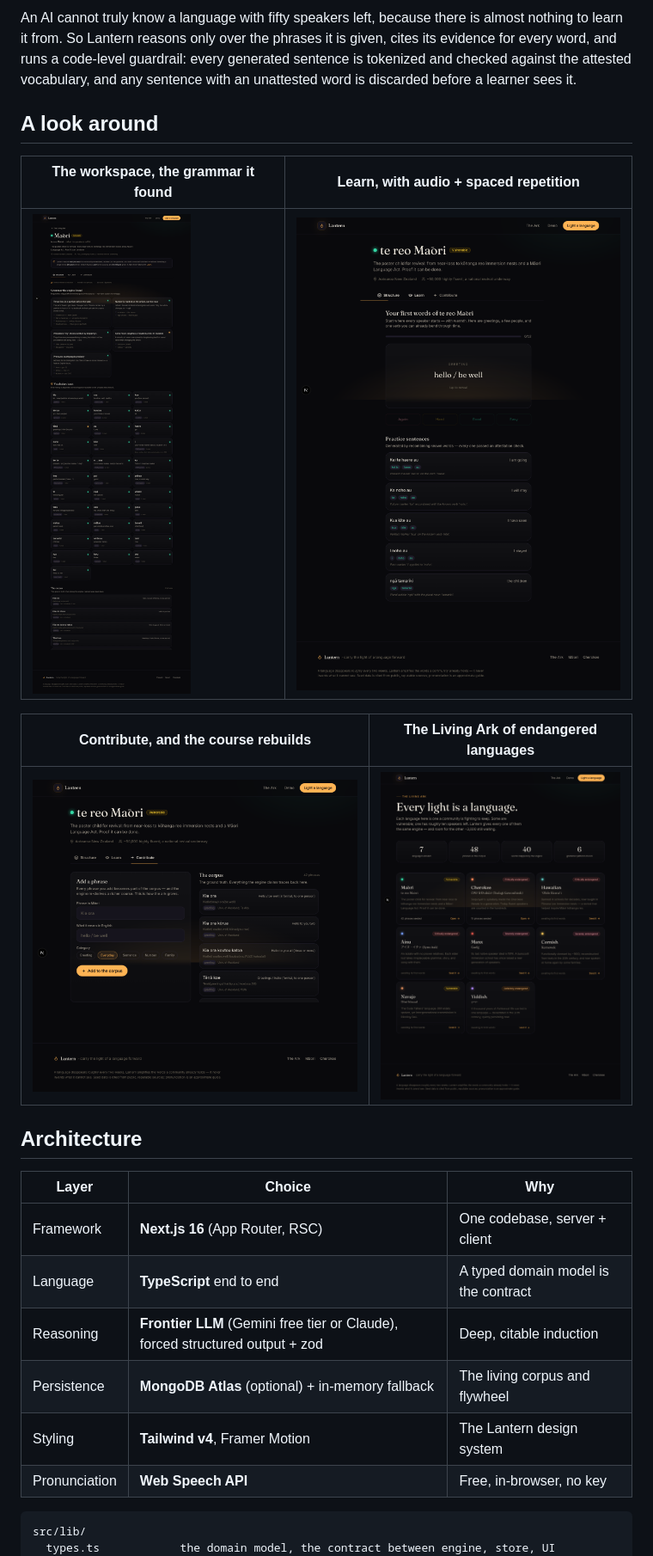
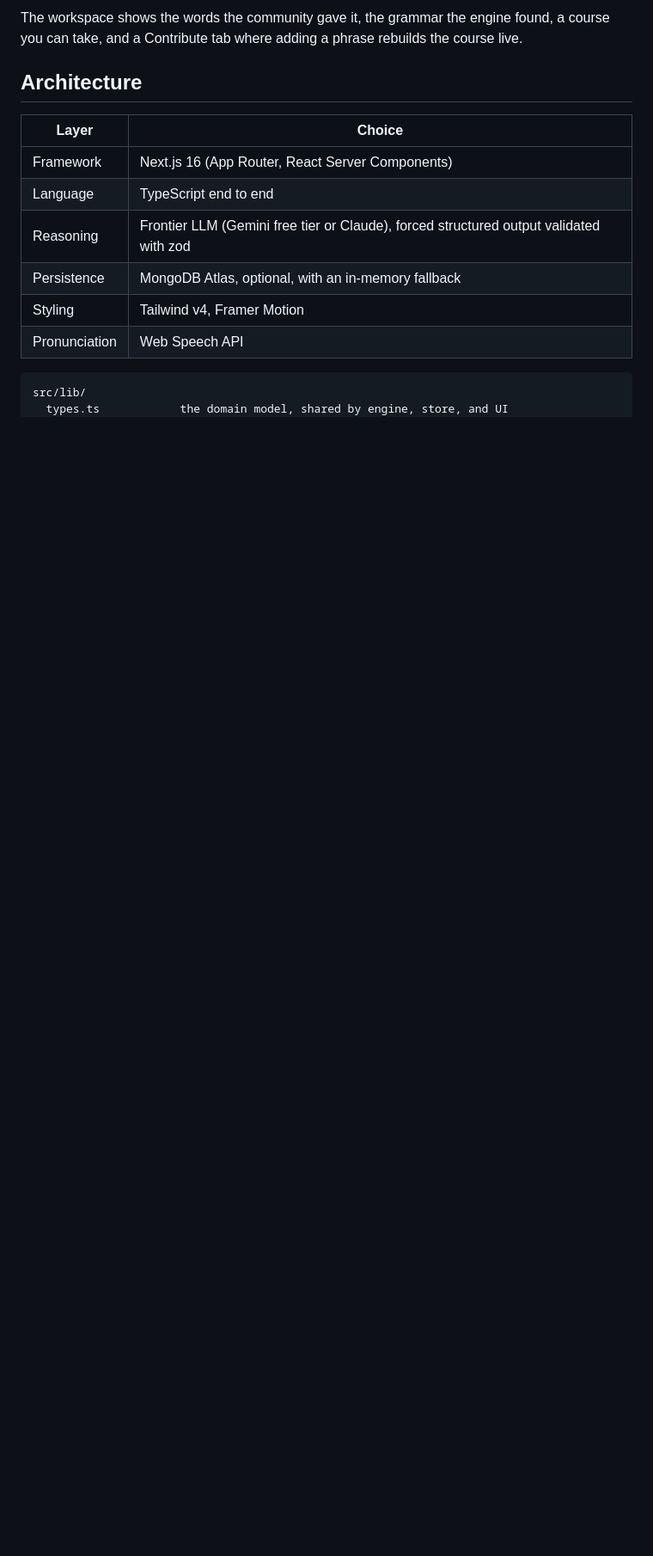
Before and after one commit to areebhirani-beep/lantern, a Markdown page: README.md, the part around one of its changes. Shown at 86% size. Drawn GitHub-style; blank space fills up the shorter version.

````diff
--- a/README.md
+++ b/README.md
@@ -85,28 +55,18 @@ Every number below is computed live by the app at [`/api/metrics`](src/app/api/m
 
-An AI cannot truly know a language with fifty speakers left, because there is almost nothing to learn it from. So Lantern reasons only over the phrases it is given, cites its evidence for every word, and runs a code-level guardrail: every generated sentence is tokenized and checked against the attested vocabulary, and any sentence with an unattested word is discarded before a learner sees it.
-
-## A look around
-
-| The workspace, the grammar it found | Learn, with audio + spaced repetition |
-|---|---|
-| ![Workspace](docs/screenshots/workspace.png) | ![Learn](docs/screenshots/learn.png) |
-
-| Contribute, and the course rebuilds | The Living Ark of endangered languages |
-|---|---|
-| ![Contribute](docs/screenshots/contribute.png) | ![Ark](docs/screenshots/ark.png) |
+The workspace shows the words the community gave it, the grammar the engine found, a course you can take, and a Contribute tab where adding a phrase rebuilds the course live.
 
 ## Architecture
 
-| Layer | Choice | Why |
-|---|---|---|
-| Framework | **Next.js 16** (App Router, RSC) | One codebase, server + client |
-| Language | **TypeScript** end to end | A typed domain model is the contract |
-| Reasoning | **Frontier LLM** (Gemini free tier or Claude), forced structured output + zod | Deep, citable induction |
-| Persistence | **MongoDB Atlas** (optional) + in-memory fallback | The living corpus and flywheel |
-| Styling | **Tailwind v4**, Framer Motion | The Lantern design system |
-| Pronunciation | **Web Speech API** | Free, in-browser, no key |
+| Layer | Choice |
+|---|---|
+| Framework | Next.js 16 (App Router, React Server Components) |
+| Language | TypeScript end to end |
+| Reasoning | Frontier LLM (Gemini free tier or Claude), forced structured output validated with zod |
+| Persistence | MongoDB Atlas, optional, with an in-memory fallback |
+| Styling | Tailwind v4, Framer Motion |
+| Pronunciation | Web Speech API |
 
 ```
 src/lib/
-  types.ts            the domain model, the contract between engine, store, UI
+  types.ts            the domain model, shared by engine, store, and UI
   languages.ts        the Ark registry (8 languages, 2 fully inducible)
````
Also changed, not shown: other parts of README.md (+55 -88 lines), docs/MOONSHOT_PAPER.md (+2 -8 lines).
